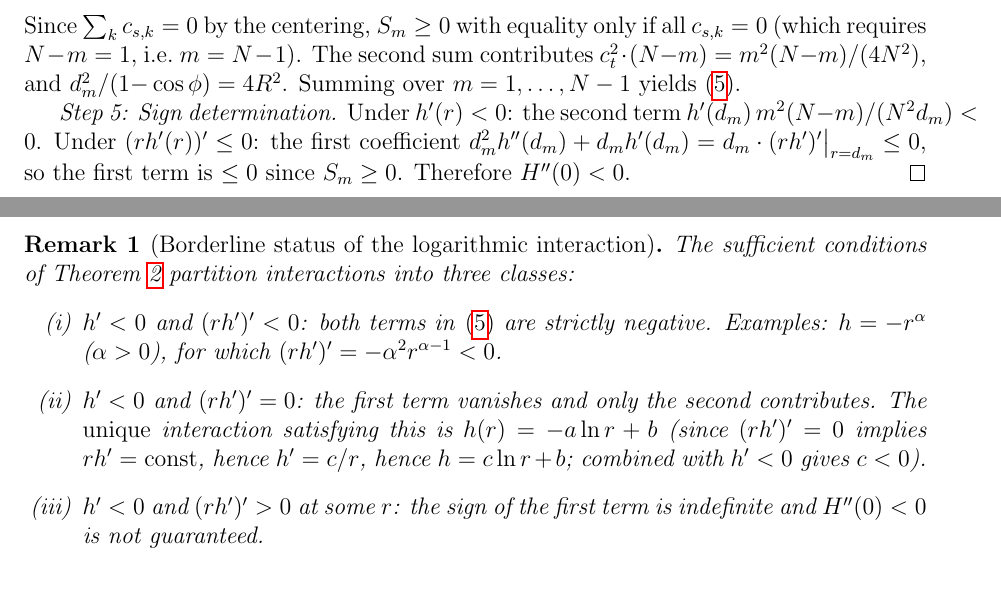
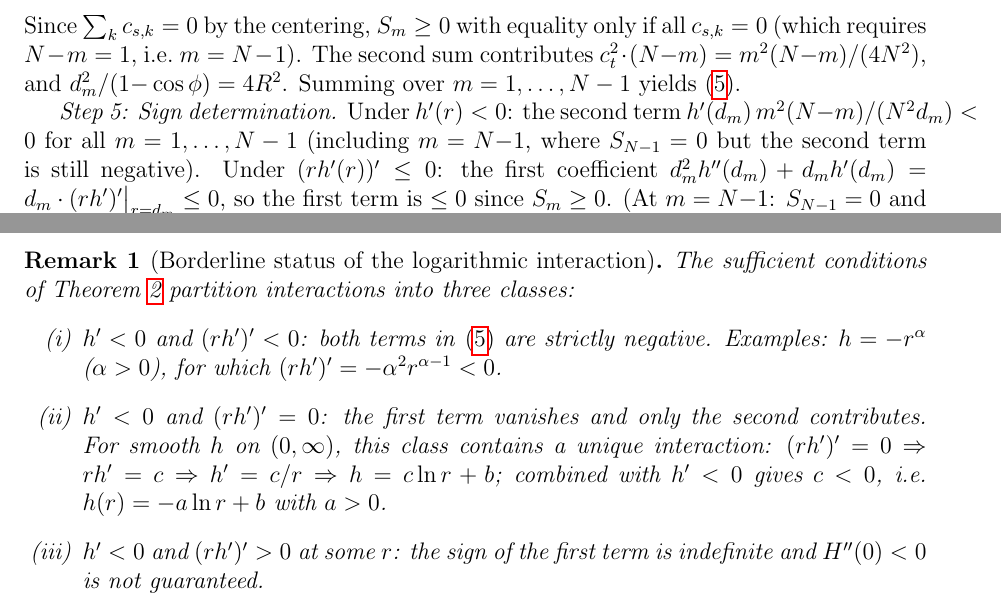
Before and after one commit to speagleg/polar-planetary-polygons, a LaTeX paper (latex/paper/main.tex): two parts of pages 4 and 5 of 19, joined at a grey line, cut so that both start at the same text. Compiled offline with pdfLaTeX.

Commit message:
Fix two minor issues: uniqueness qualifier and S_{N-1}=0 note
1. Uniqueness claim in Remark 2: added "For smooth h on (0,infinity)"
   qualifier before the uniqueness derivation. The chain of implications
   was already stated; now the smoothness hypothesis is explicit.

2. S_{N-1} = 0 edge case: added parenthetical in Step 5 noting that
   at m=N-1, S_{N-1}=0 and the first term vanishes regardless of the
   sign condition, but the second term is still strictly negative, so
   the inequality H''(0) < 0 follows from the second terms alone.

19 pages, clean build.

Co-Authored-By: Claude Opus 4.6 (1M context) <noreply@anthropic.com>

```diff
--- a/latex/paper/main.tex
+++ b/latex/paper/main.tex
@@ -281,11 +281,15 @@ and $d_m^2/(1{-}\cos\phi) = 4R^2$.  Summing over $m = 1, \ldots, N-1$
 yields \eqref{eq:Hpp-general}.
 
 \emph{Step 5: Sign determination.}
-Under $h'(r) < 0$: the second term $h'(d_m)\,m^2(N{-}m)/(N^2 d_m) < 0$.
+Under $h'(r) < 0$: the second term $h'(d_m)\,m^2(N{-}m)/(N^2 d_m) < 0$
+for all $m = 1, \ldots, N-1$ (including $m = N{-}1$, where
+$S_{N-1} = 0$ but the second term is still negative).
 Under $(rh'(r))' \le 0$: the first coefficient
 $d_m^2 h''(d_m) + d_m h'(d_m) = d_m \cdot (rh')'\big|_{r=d_m} \le 0$,
-so the first term is $\le 0$ since $S_m \ge 0$.  Therefore
-$H''(0) < 0$.
+so the first term is $\le 0$ since $S_m \ge 0$.  (At $m = N{-}1$:
+$S_{N-1} = 0$ and the first term vanishes regardless of the sign
+condition; the inequality $H''(0) < 0$ follows from the strictly
+negative second terms alone.)  Therefore $H''(0) < 0$.
 \end{proof}
 
 \begin{remark}[Borderline status of the logarithmic interaction]
@@ -298,10 +302,11 @@ interactions into three classes:
     Examples: $h = -r^\alpha$ ($\alpha > 0$), for which
     $(rh')' = -\alpha^2 r^{\alpha-1} < 0$.
   \item[(ii)] $h' < 0$ and $(rh')' = 0$: the first term vanishes
-    and only the second contributes.  The \emph{unique} interaction
-    satisfying this is $h(r) = -a\ln r + b$ (since $(rh')' = 0$
-    implies $rh' = \mathrm{const}$, hence $h' = c/r$, hence
-    $h = c\ln r + b$; combined with $h' < 0$ gives $c < 0$).
+    and only the second contributes.  For smooth $h$ on $(0,\infty)$,
+    this class contains a unique interaction:
+    $(rh')' = 0 \Rightarrow rh' = c \Rightarrow h' = c/r
+    \Rightarrow h = c\ln r + b$; combined with $h' < 0$ gives
+    $c < 0$, i.e.\ $h(r) = -a\ln r + b$ with $a > 0$.
   \item[(iii)] $h' < 0$ and $(rh')' > 0$ at some $r$: the sign of
     the first term is indefinite and $H''(0) < 0$ is not guaranteed.
 \end{enumerate}
```
Also changed, not shown: paper.pdf.
